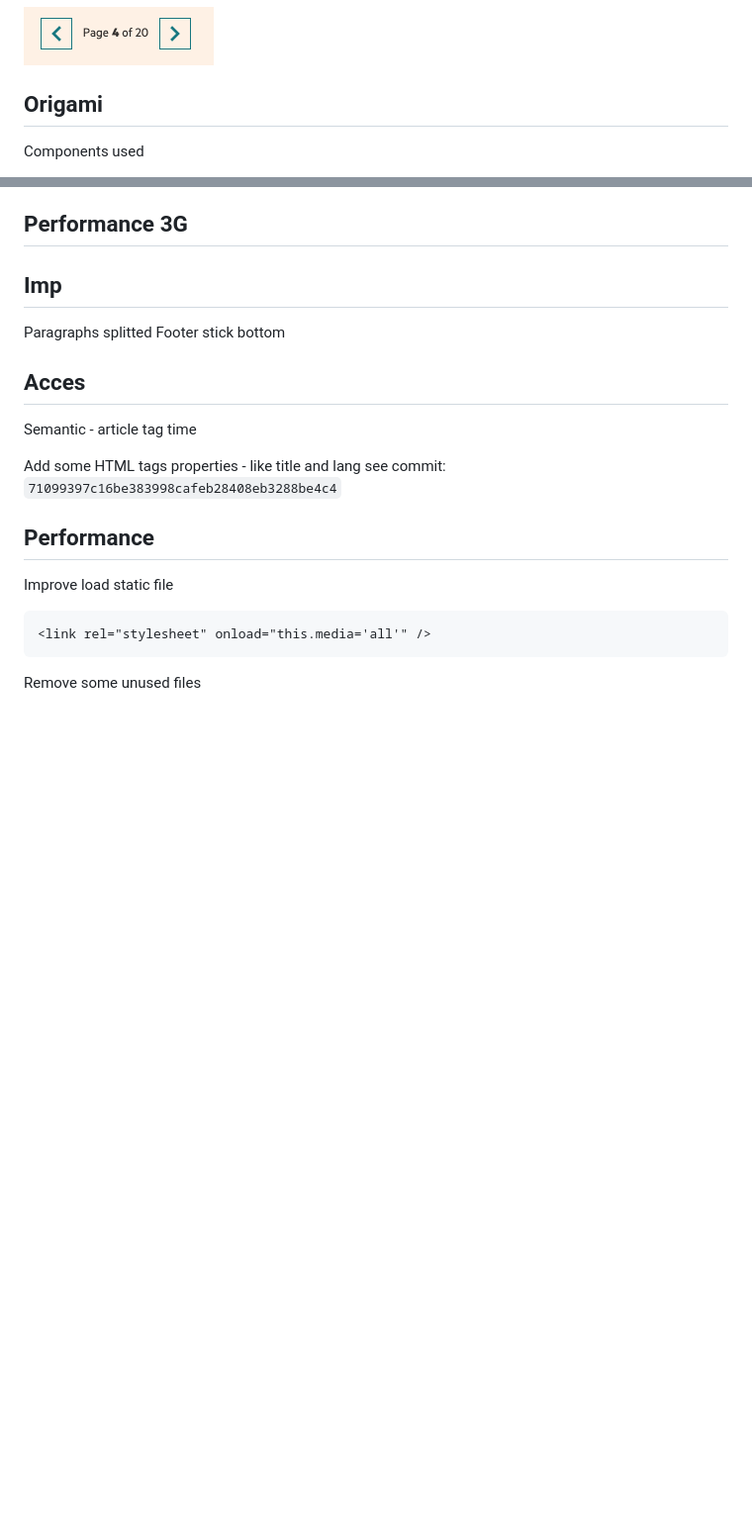
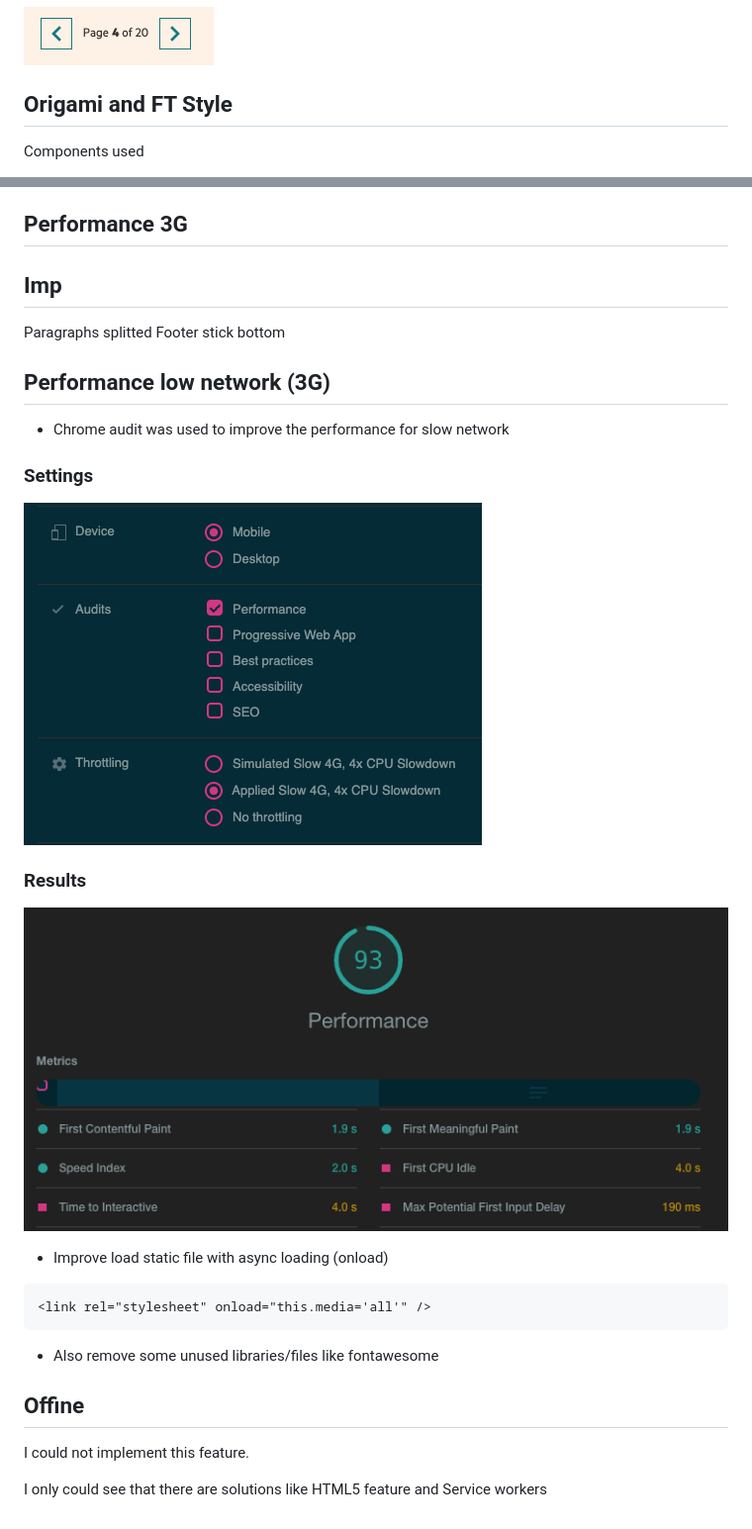
Before and after one commit to blade-sensei/ft-internal-team, a Markdown page: README.md, 2 parts joined by grey strips. Shown at 99% size. Rendered like a GitHub page; pictures changed too: images/audit-perf-setting.png (added), images/audit-perf.png (added); blank space fills up the shorter version.

Commit message:
docs(readme): performance network section

````diff
--- a/README.md
+++ b/README.md
@@ -64,7 +64,7 @@ utils.getNumberOfPages(totalArticles, MAX_ARTICLES_BY_PAGE);
 
 ![pagination](./images/pagination.png)
 
-## Origami
+## Origami and FT Style
 
 Components used
 
@@ -109,23 +109,29 @@ I will explain my approch/setps of this work.
 Paragraphs splitted
 Footer stick bottom
 
+## Performance low network (3G)
 
-## Acces
+- Chrome audit was used to improve the performance for slow network
 
-Semantic - article tag
-time
+### Settings
 
-Add some HTML tags properties - like title and lang see commit:
-`71099397c16be383998cafeb28408eb3288be4c4`
+![settiing](./images/audit-perf-setting.png)
+
+### Results
+
+![results](./images/audit-perf.png)
 
 
-
-## Performance
-
-Improve load static file
+- Improve load static file with async loading (onload)
 
 ```html
 <link rel="stylesheet" onload="this.media='all'" />
 ```
 
-Remove some unused files
+- Also remove some unused libraries/files like fontawesome
+
+## Offine
+
+I could not implement this feature.
+
+I only could see that there are solutions like HTML5 feature and Service workers
````
Also changed, not shown: images/search-desktop-screen.png (added), images/search-mobile-screen.png (added).
